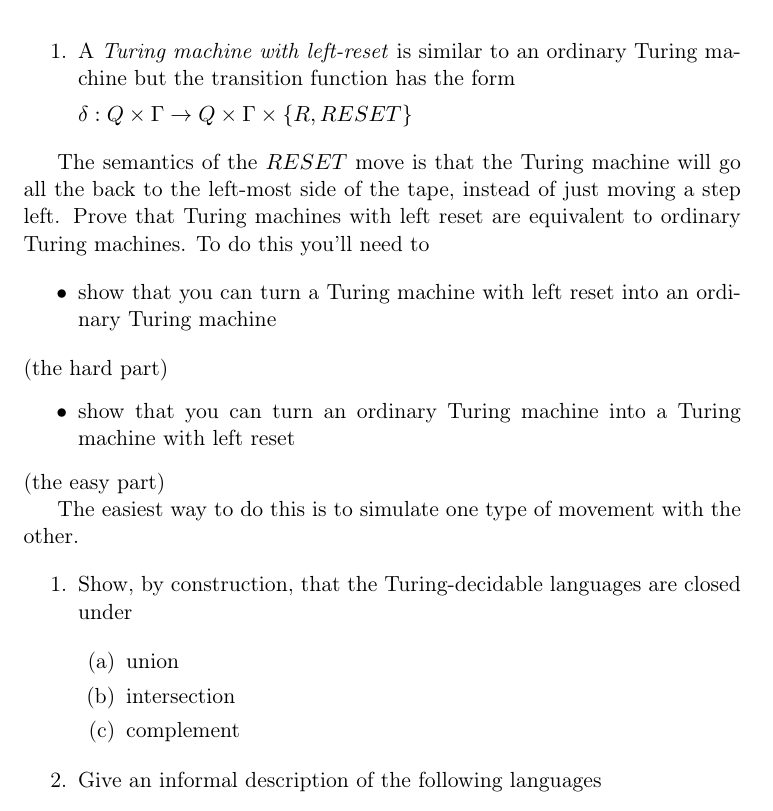
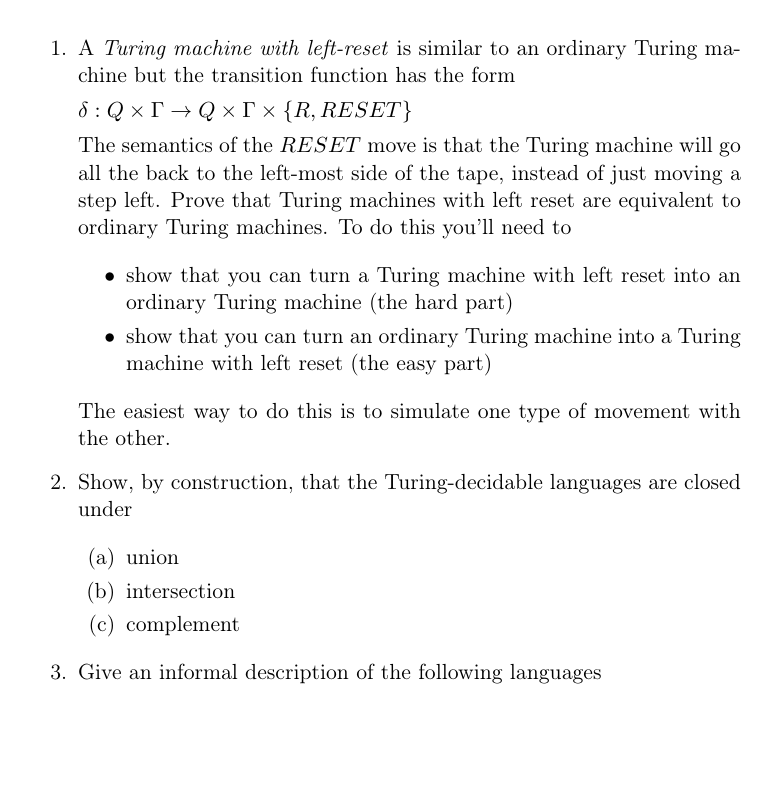
Before and after one commit to clarissalittler/cs311, a LaTeX problem sheet (HW3.tex): part of page 1 of 2, cut so that both start at the same text, the shorter picture padded with empty space. Compiled offline with pdfLaTeX.

Commit message:
HW3 formatting

```diff
--- a/HW3.tex
+++ b/HW3.tex
@@ -30,22 +30,15 @@
 \item A \emph{Turing machine with left-reset} is similar to an ordinary Turing machine but the transition function has the form
 
 $\delta : Q \times \Gamma \to Q \times \Gamma \times \{ R, RESET \}$
-\end{enumerate}
 
 The semantics of the $RESET$ move is that the Turing machine will go all the back to the left-most side of the tape, instead of just moving a step left. Prove that Turing machines with left reset are equivalent to ordinary Turing machines. To do this you'll need to
 
 \begin{itemize}
-\item show that you can turn a Turing machine with left reset into an ordinary Turing machine
+\item show that you can turn a Turing machine with left reset into an ordinary Turing machine (the hard part)
+\item show that you can turn an ordinary Turing machine into a Turing machine with left reset (the easy part)
 \end{itemize}
-(the hard part)
-\begin{itemize}
-\item show that you can turn an ordinary Turing machine into a Turing machine with left reset
-\end{itemize}
-(the easy part)
-
 The easiest way to do this is to simulate one type of movement with the other.
 
-\begin{enumerate}
 \item Show, by construction, that the Turing-decidable languages are closed under
 
 \begin{enumerate}
```
Also changed, not shown: HW3.pdf, HW3.tex (2 more changed lines), 1 other file.
